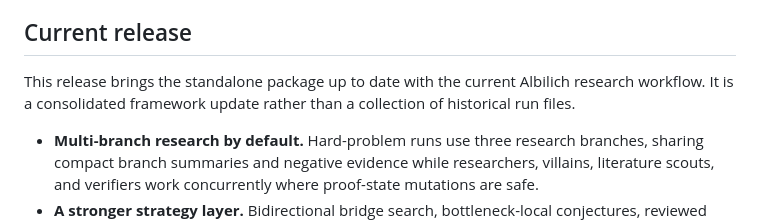
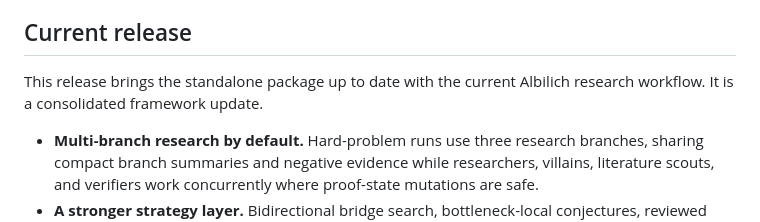
Before and after one commit to uw-math-ai/albilich, a Markdown page: README.md, the part around the change. GitHub-like rendering.

```diff
--- a/README.md
+++ b/README.md
@@ -13,8 +13,7 @@ statement, never because a proof sounded plausible or a source looked relevant.
 ## Current release
 
 This release brings the standalone package up to date with the current
-Albilich research workflow. It is a consolidated framework update rather than
-a collection of historical run files.
+Albilich research workflow. It is a consolidated framework update.
 
 - **Multi-branch research by default.** Hard-problem runs use three research
   branches, sharing compact branch summaries and negative evidence while
```
